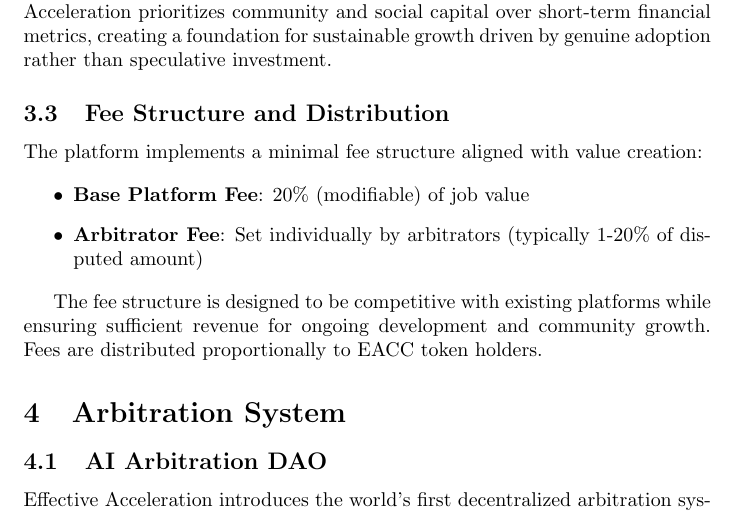
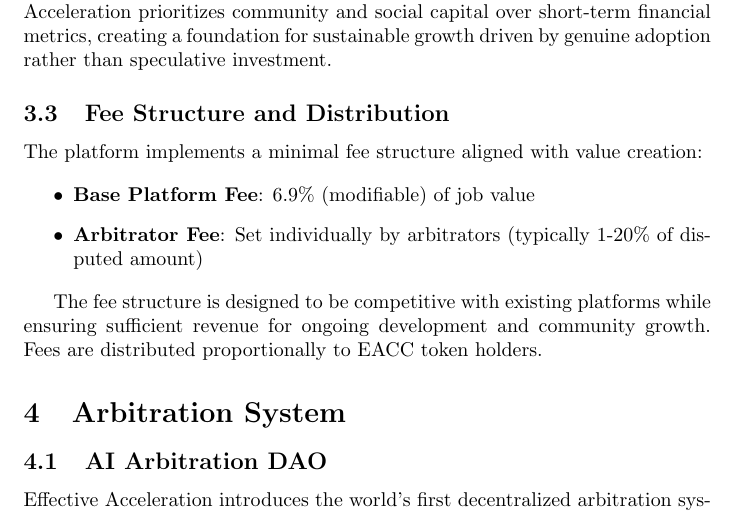
Before and after one commit to semperai/effectiveacceleration.ai, a LaTeX paper (paper/effectiveacceleration.tex): part of page 7 of 12, cut so that both start at the same text. Compiled offline with pdfLaTeX.

Commit message:
update fee %

```diff
--- a/paper/effectiveacceleration.tex
+++ b/paper/effectiveacceleration.tex
@@ -204,7 +204,7 @@
 The platform implements a minimal fee structure aligned with value creation:
 
 \begin{itemize}
-    \item \textbf{Base Platform Fee}: 20\% (modifiable) of job value
+    \item \textbf{Base Platform Fee}: 6.9\% (modifiable) of job value
     \item \textbf{Arbitrator Fee}: Set individually by arbitrators (typically 1-20\% of disputed amount)
 \end{itemize}
 
```
Also changed, not shown: 1 other file.
